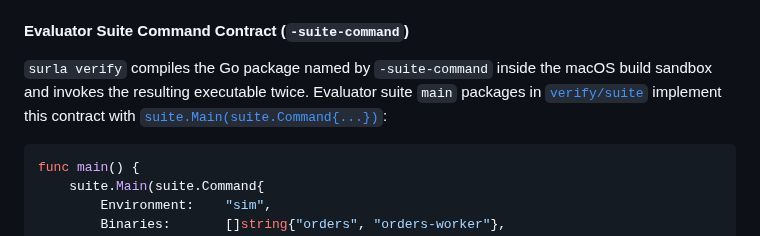
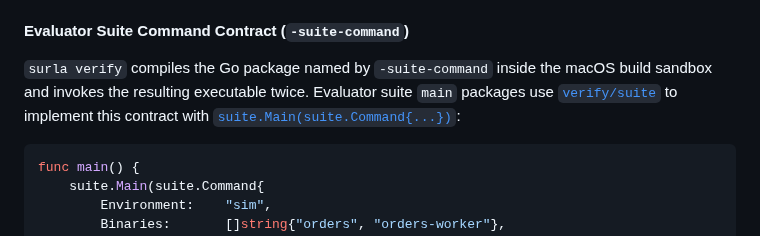
Before and after one commit to goadesign/scantle, a Markdown page: docs/REFERENCE.md, the part around the change. Drawn GitHub-style.

Commit message:
docs: clarify verify/suite usage phrasing in REFERENCE.md

````diff
--- a/docs/REFERENCE.md
+++ b/docs/REFERENCE.md
@@ -183,7 +183,7 @@ Clones the committed candidate and evaluator suite into an isolated work directo
 
 #### Evaluator Suite Command Contract (`-suite-command`)
 
-`surla verify` compiles the Go package named by `-suite-command` inside the macOS build sandbox and invokes the resulting executable twice. Evaluator suite `main` packages in [`verify/suite`](../verify/suite/suite.go) implement this contract with [`suite.Main(suite.Command{...})`](../verify/suite/suite.go):
+`surla verify` compiles the Go package named by `-suite-command` inside the macOS build sandbox and invokes the resulting executable twice. Evaluator suite `main` packages use [`verify/suite`](../verify/suite/suite.go) to implement this contract with [`suite.Main(suite.Command{...})`](../verify/suite/suite.go):
 
 ```go
 func main() {
````
